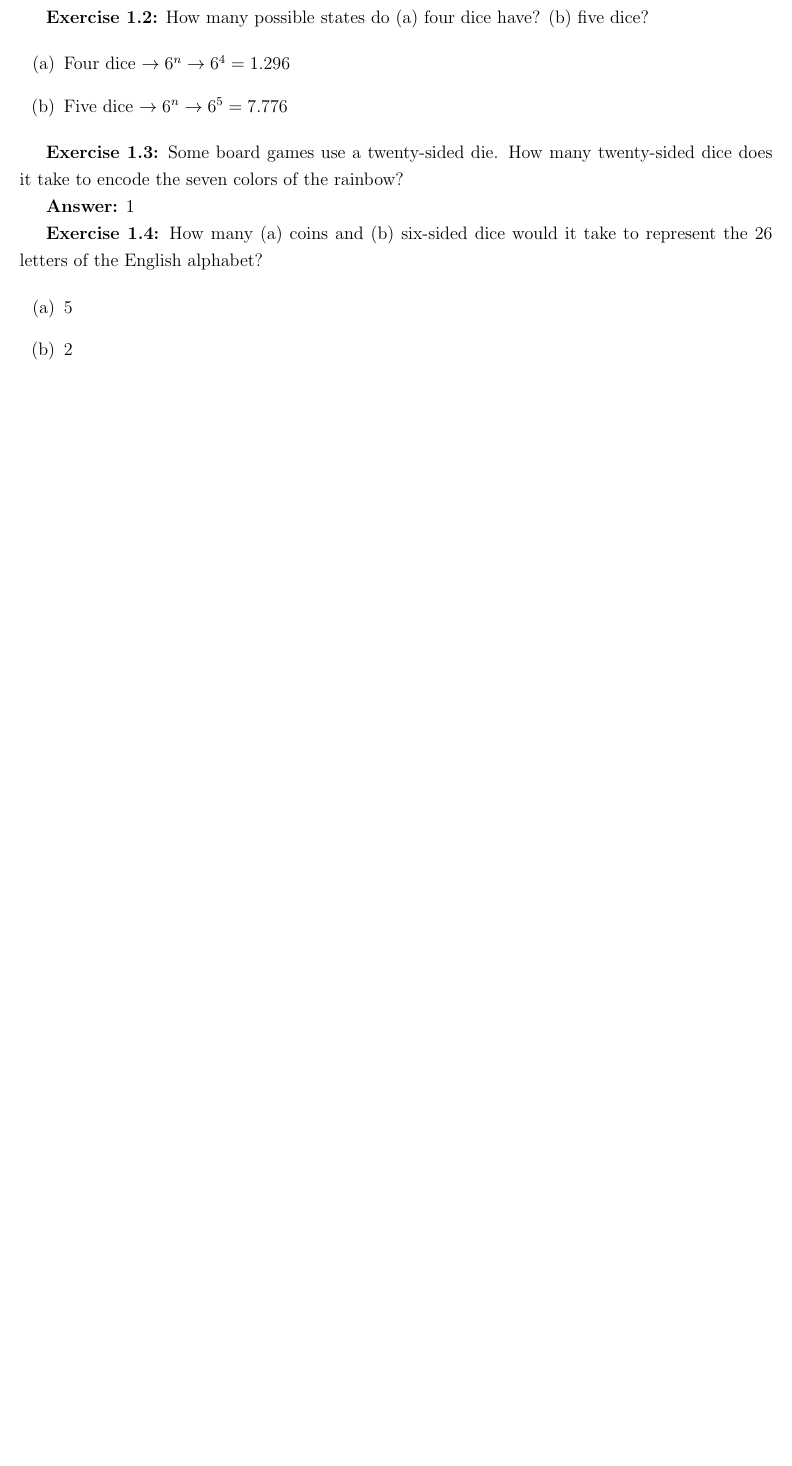
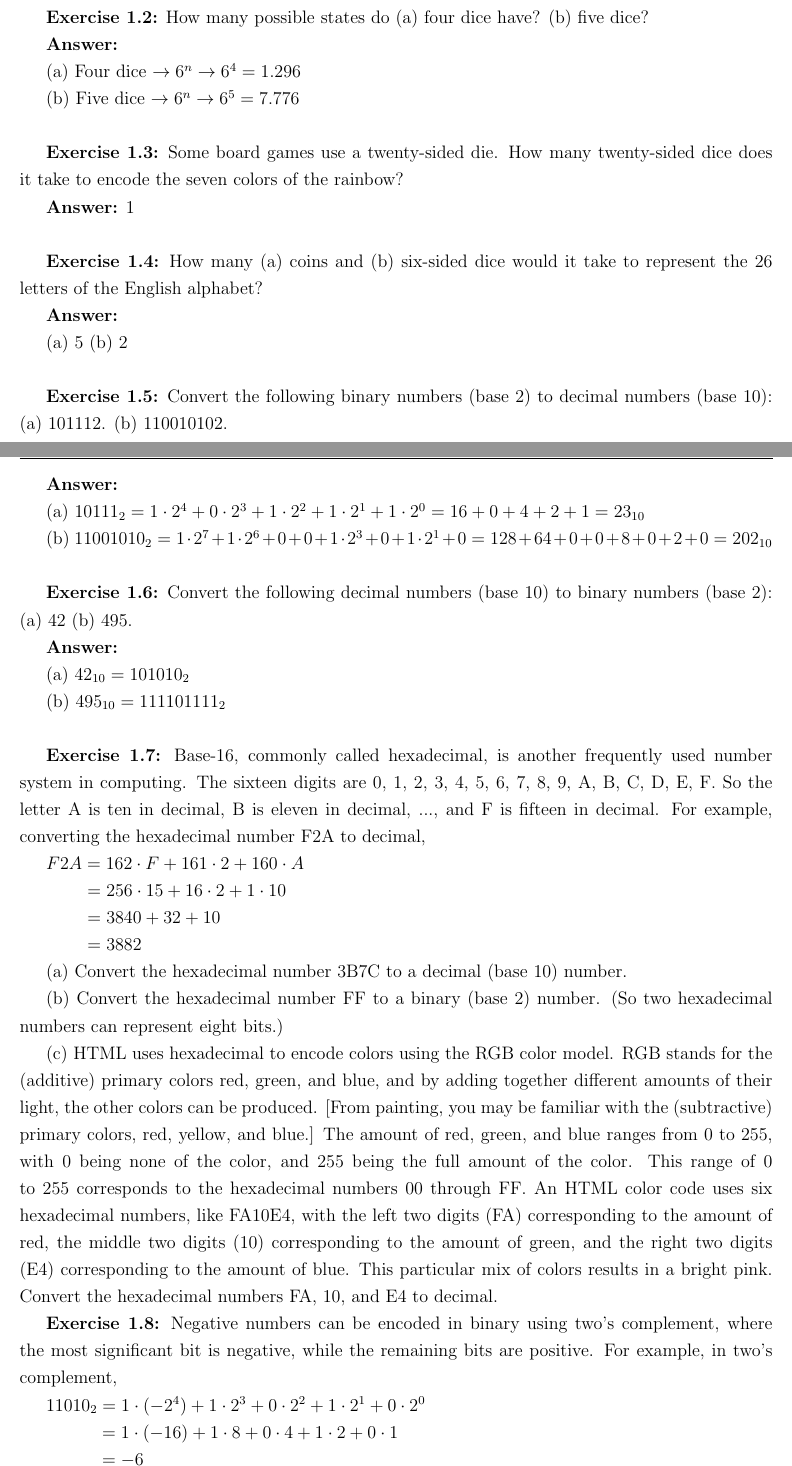
Before and after one commit to alvarengaricardo/quantum_computing, a LaTeX document (notes/notas em Computação Quantica.tex): part of page 13 of 14 before the commit and two parts of pages 13 and 14 of 17 after it, the two joined at a grey line, cut so that both start at the same text, the shorter picture padded with empty space. Compiled offline with pdfLaTeX.

Commit message:
Intro to Classical and Quantum Computing - TGWong

```diff
--- a/notes/notas em Computação Quantica.tex
+++ b/notes/notas em Computação Quantica.tex
@@ -417,0 +429,56 @@
+\textbf{Exercise 1.2:} How many possible states do (a) four dice have? (b) five dice?
+
+\textbf{Answer:}
+
+(a) Four dice \(\rightarrow 6^{n} \rightarrow 6^{4} = 1.296\)
+
+(b) Five dice \(\rightarrow 6^{n} \rightarrow 6^{5} = 7.776\)\\
+
+\textbf{Exercise 1.3:} Some board games use a twenty-sided die. How many twenty-sided dice does it take to encode the seven colors of the rainbow?
+
+\textbf{Answer:} 1\\
+
+\textbf{Exercise 1.4:} How many (a) coins and (b) six-sided dice would it take to represent the 26 letters of the English alphabet?
+
+\textbf{Answer:}
+
+(a) 5
+(b) 2\\
+
+\textbf{Exercise 1.5:} Convert the following binary numbers (base 2) to decimal numbers (base 10): (a) 101112. (b) 110010102.
+
+\textbf{Answer:}
+
+(a) \(10111_{2} = 1 \cdot 2^{4} + 0 \cdot 2^{3} + 1 \cdot 2^{2} + 1 \cdot 2^{1} + 1 \cdot 2^{0} = 16 + 0 + 4 + 2 + 1 = 23_{10} \)
+
+(b) \(11001010_{2} = 1 \cdot 2^{7} + 1 \cdot 2^{6} + 0 + 0 + 1 \cdot 2^{3} + 0 + 1 \cdot 2^{1} + 0 = 128 + 64 + 0 + 0 + 8 + 0 + 2 + 0 = 202_{10}\)\\
+
+\textbf{Exercise 1.6:} Convert the following decimal numbers (base 10) to binary numbers (base 2): (a) 42 (b) 495.
+
+\textbf{Answer:}
+
+(a) \(42_{10} = 101010_{2}\)
+
+(b) \(495_{10} = 111101111_{2}\)\\
+
+\textbf{Exercise 1.7:} Base-16, commonly called hexadecimal, is another frequently used number system in computing. The sixteen digits are 0, 1, 2, 3, 4, 5, 6, 7, 8, 9, A, B, C, D, E, F. So the letter A is ten in decimal, B is eleven in decimal, ..., and F is fifteen in decimal. For example, converting the hexadecimal number F2A to decimal,
+
+\(F2A = 162 \cdot F + 161 \cdot 2 + 160 \cdot A\)
+
+\(\quad\quad\,\,= 256 \cdot 15 + 16 \cdot 2 + 1 \cdot 10\)
+
+\(\quad\quad\,\,= 3840 + 32 + 10\)
+
+\(\quad\quad\,\,= 3882\)
+
+(a) Convert the hexadecimal number 3B7C to a decimal (base 10) number.
+
+(b) Convert the hexadecimal number FF to a binary (base 2) number. (So two hexadecimal numbers can represent eight bits.)
+
+(c) HTML uses hexadecimal to encode colors using the RGB color model. RGB stands for the (additive) primary colors red, green, and blue, and by adding together different amounts of their light, the other colors can be produced. [From painting, you may be familiar with the (subtractive) primary colors, red, yellow, and blue.] The amount of red, green, and blue ranges from 0 to 255, with 0 being none of the color, and 255 being the full amount of the color. This range of 0 to 255 corresponds to the hexadecimal numbers 00 through FF. An HTML color code uses six hexadecimal numbers, like FA10E4, with the left two digits (FA) corresponding to the amount of red, the middle two digits (10) corresponding to the amount of green, and the right two digits (E4) corresponding to the amount of blue. This particular mix of colors results in a bright pink. Convert the hexadecimal numbers FA, 10, and E4 to decimal.
+
+\textbf{Exercise 1.8:} Negative numbers can be encoded in binary using two’s complement, where the most significant bit is negative, while the remaining bits are positive. For example, in two’s complement,
+
+\(11010_{2} = 1 \cdot (-2^{4}) + 1 \cdot 2^{3} + 0 \cdot 2^{2} + 1 \cdot 2^{1} + 0 \cdot 2^{0}\)
+
+\(\quad\quad\quad\,= 1 \cdot (-16) + 1 \cdot 8 + 0 \cdot 4 + 1 \cdot 2 + 0 \cdot 1\)
@@ -418,3 +492,4 @@
+\end{center}
 
 
 
@@ -430,23 +497,4 @@
-\textbf{Exercise 1.2:} How many possible states do (a) four dice have? (b) five dice?
-
-\begin{enumerate}
-	\item[(a)] Four dice \(\rightarrow 6^{n} \rightarrow 6^{4} = 1.296\)
-	\item[(b)] Five dice \(\rightarrow 6^{n} \rightarrow 6^{5} = 7.776\)
-\end{enumerate}
-
-\textbf{Exercise 1.3:} Some board games use a twenty-sided die. How many twenty-sided dice does it take to encode the seven colors of the rainbow?
-
-\textbf{Answer:} 1
-
-\textbf{Exercise 1.4:} How many (a) coins and (b) six-sided dice would it take to represent the 26 letters of the English alphabet?
-
-\begin{enumerate}
-	\item[(a)] 5
-	\item[(b)] 2
-\end{enumerate}
-
-
-
+\newpage
 \section{Teste}
 
 O estado quântico $\ket{\psi}$ é representado como um ket vector.
```
Also changed, not shown: notes/figuras/exe_1-8.jpg (added), notes/notas em Computação Quantica.pdf, notes/notas em Computação Quantica.tex (64 more changed lines), 3 other files.
